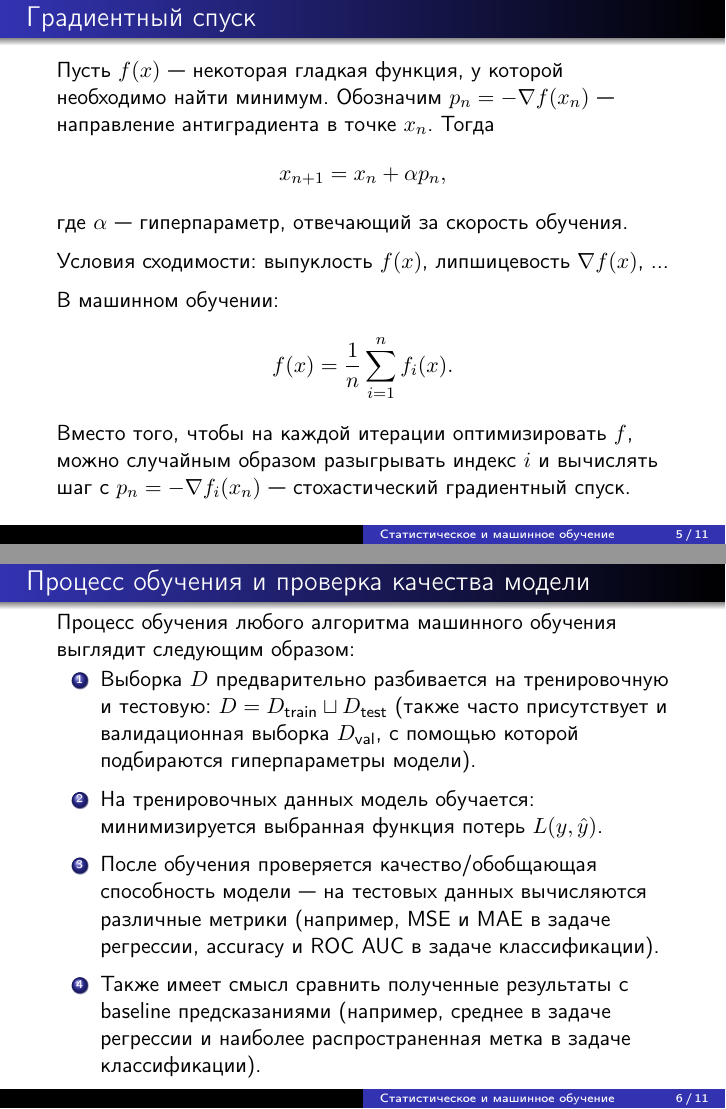
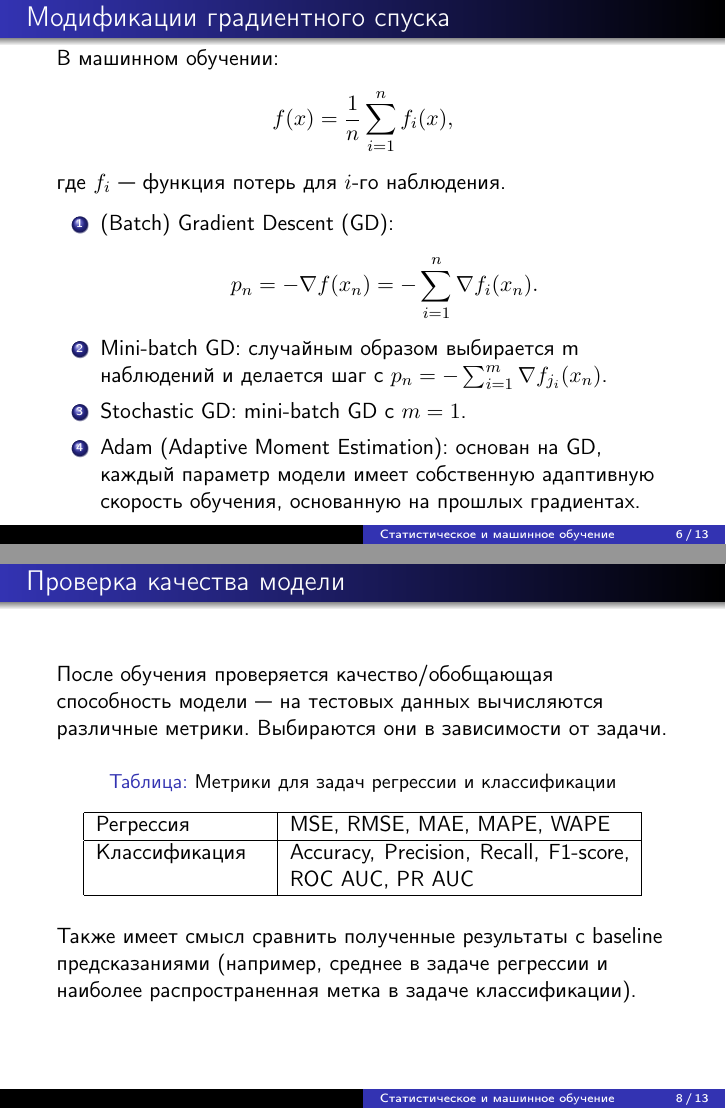
Before and after one commit to SerMisterMish/Statistical_and_Machine_Learning, LaTeX slides (supervised_learning/slides/slides.tex): pages 5 and 6 of 11 before the commit and pages 6 and 8 of 13 after it, joined at a grey line. Compiled offline with pdfLaTeX.

Commit message:
Add more about gradient descent and split slide 6 into two

```diff
--- a/supervised_learning/slides/slides.tex
+++ b/supervised_learning/slides/slides.tex
@@ -90,10 +90,11 @@
 \end{frame}
 
 \begin{frame}{Градиентный спуск}
-	Пусть $f(x)$~--- некоторая гладкая функция, у которой необходимо найти минимум. Обозначим $p_n=-\nabla f(x_n)$~--- направление антиградиента в точке $x_n$. Тогда
+	Градиентный спуск является наиболее распространенным алгоритмом оптимизации в машинном обучении.\medskip
+
+	Пусть $f$~--- некоторая гладкая функция, у которой необходимо найти минимум. Обозначим $p_n=-\nabla f(x_n)$~--- направление антиградиента в точке $x_n$. Тогда
 	\[
-	x_{n+1}=x_n+\alpha p_n,
+		x_{n+1}=x_n+\alpha p_n,
 	\]
 	где $\alpha$~--- гиперпараметр, отвечающий за скорость обучения.\medskip
 
-	Условия сходимости: выпуклость $f(x)$, липшицевость $\nabla f(x)$, ...\medskip
@@ -101,21 +106,47 @@
+\begin{frame}{Модификации градиентного спуска}
 	В машинном обучении:
 	\[
-	f(x)=\frac{1}{n}\sum_{i=1}^n f_i(x).
+		f(x)=\frac{1}{n}\sum_{i=1}^n f_i(x),
 	\]
-
-	Вместо того, чтобы на каждой итерации оптимизировать $f$, можно случайным образом разыгрывать индекс $i$ и вычислять шаг с $p_n=-\nabla f _i(x_n)$~--- стохастический градиентный спуск.
-
+	где $f_i$~--- функция потерь для $i$-го наблюдения.\medskip
+	\begin{enumerate}
+		\item (Batch) Gradient Descent (GD):
+		      \[
+			      p_n=-\nabla f(x_n)=-\sum_{i=1}^n \nabla f_i(x_n).
+		      \]
+		\item Mini-batch GD: случайным образом выбирается \textsf{m} наблюдений и делается шаг с $p_n=-\sum_{i=1}^m \nabla f_{j_i}(x_n)$.\smallskip
+		\item Stochastic GD: mini-batch GD с $m=1$.\smallskip
+		\item Adam (Adaptive Moment Estimation): основан на GD, каждый параметр модели имеет собственную адаптивную скорость обучения, основанную на прошлых градиентах.
+	\end{enumerate}
 \end{frame}
 
-\begin{frame}{Процесс обучения и проверка качества модели}
-
+\begin{frame}{Процесс обучения}
 	Процесс обучения любого алгоритма машинного обучения выглядит следующим образом:
 	\begin{enumerate}
-		\item Выборка $D$ предварительно разбивается на тренировочную и тестовую: $D=D_\text{train} \sqcup D_\text{test}$ (также часто присутствует и валидационная выборка $D_\text{val}$, с помощью которой подбираются гиперпараметры модели).\medskip
+		\item Выборка $D$ предварительно разбивается на тренировочную и тестовую: $D=D_\text{train} \sqcup D_\text{test}$ .\medskip
 		\item На тренировочных данных модель обучается: минимизируется выбранная функция потерь $L(y, \hat y)$.\medskip
-		\item После обучения проверяется качество/обобщающая способность модели~--- на тестовых данных вычисляются различные метрики (например, MSE и MAE в задаче регрессии, accuracy и ROC AUC в задаче классификации).\medskip
-		\item Также имеет смысл сравнить полученные результаты с baseline предсказаниями (например, среднее в задаче регрессии и наиболее распространенная метка в задаче классификации).
+		\item Также часто присутствует и валидационная выборка $D_\text{val}$, на основе которой подбираются гиперпараметры модели/производится остановка оптимизации функции потерь.
 	\end{enumerate}
+\end{frame}
+
+\begin{frame}{Проверка качества модели}
+	После обучения проверяется качество/обобщающая способность модели~--- на тестовых данных вычисляются различные метрики. Выбираются они в зависимости от задачи.
+
+	\begin{table}[h!]
+		\centering
+		\caption{Метрики для задач регрессии и классификации}
+		\scalebox{1}{
+		\begin{tabular}{|p{3cm}|p{6cm}|}
+			\hline
+			Регрессия & MSE, RMSE, MAE, MAPE, WAPE \\
+			\hline
+			Классификация & Accuracy, Precision, Recall, F1-score, ROC AUC, PR AUC \\
+			\hline
+		\end{tabular}
+		}
+	\end{table}\medskip
+
+	Также имеет смысл сравнить полученные результаты с baseline предсказаниями (например, среднее в задаче регрессии и наиболее распространенная метка в задаче классификации).
 \end{frame}
 
 \begin{frame}{Линейная классификация}
```
Also changed, not shown: supervised_learning/slides/slides.pdf, supervised_learning/slides/slides.tex (12 more changed lines).
